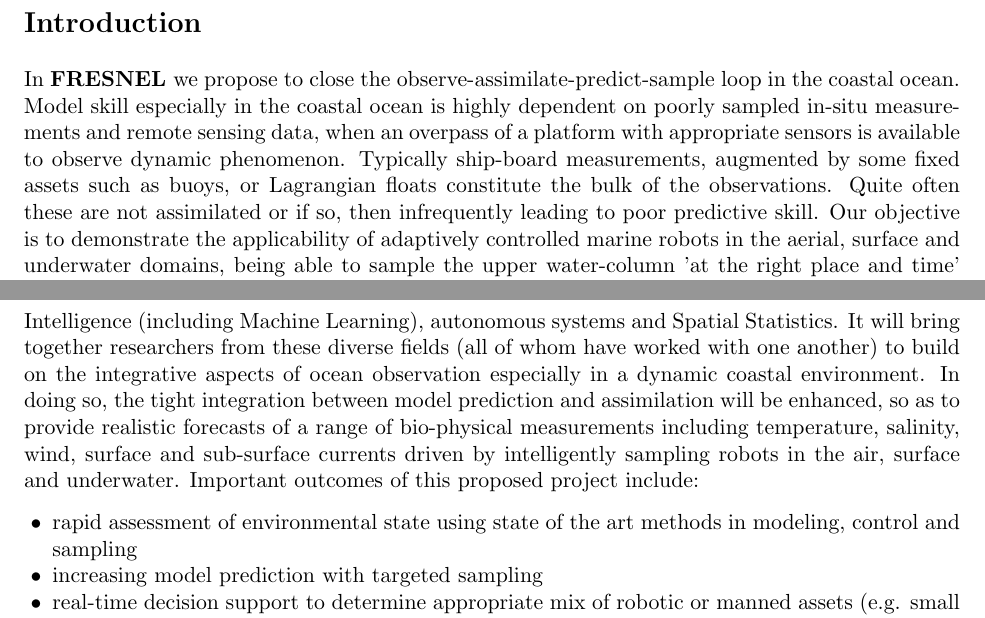
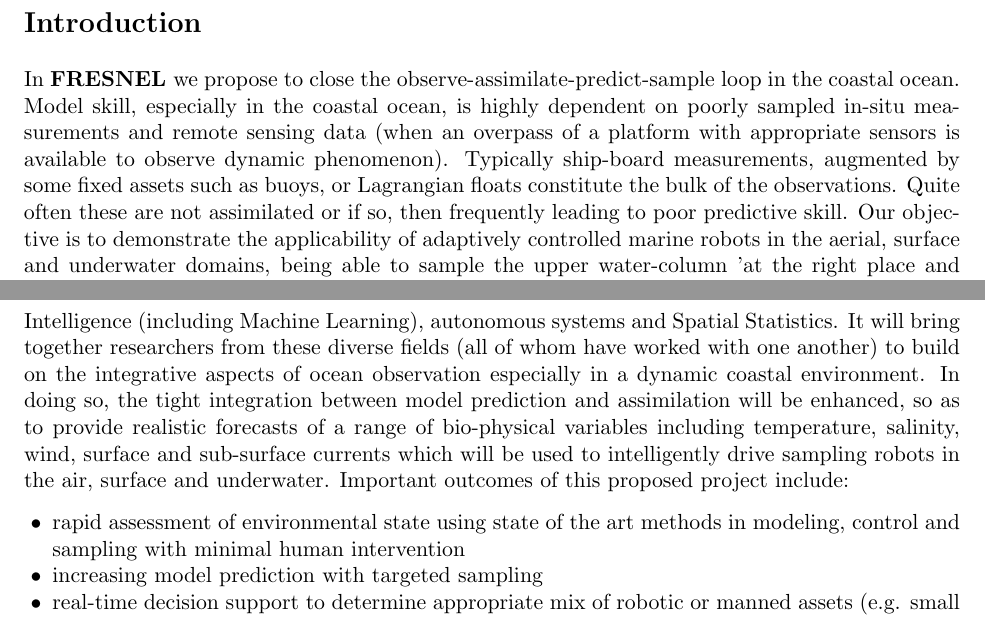
Before and after one commit to kanna/fieldexp20, a LaTeX document (FieldEx-21-onr.tex, which reads project.tex): two parts of pages 3 and 4 of 8, joined at a grey line, cut so that both start at the same text. Compiled offline with pdfLaTeX.

Commit message:
Updates from Overleaf

```diff
--- a/project.tex
+++ b/project.tex
@@ -1,13 +1,13 @@
 \section*{Introduction}
 
 In \proj we propose to close the observe-assimilate-predict-sample
-loop in the coastal ocean. Model skill especially in the coastal ocean
+loop in the coastal ocean. Model skill, especially in the coastal ocean,
 is highly dependent on poorly sampled in-situ measurements and remote
-sensing data, when an overpass of a platform with appropriate sensors
-is available to observe dynamic phenomenon. Typically ship-board
+sensing data (when an overpass of a platform with appropriate sensors
+is available to observe dynamic phenomenon). Typically ship-board
 measurements, augmented by some fixed assets such as buoys, or
 Lagrangian floats constitute the bulk of the observations. Quite often
-these are not assimilated or if so, then infrequently leading to poor
+these are not assimilated or if so, then frequently leading to poor
 predictive skill. Our objective is to demonstrate the applicability of
 adaptively controlled marine robots in the aerial, surface and
 underwater domains, being able to sample the upper water-column 'at
@@ -18,7 +18,7 @@ the proposed field experiment.
 \begin{figure}[!b]
   \centering
   \includegraphics[scale=0.15]{fig/ensemble.jpg}
-  \caption{\proj will integrate models with adaptive robotic vehicles
+  \caption{\proj will integrate ocean models with adaptive robotic vehicles
     in the coastal ocean, to increase model skill while increasing
     model accuracy and prediction with a tight loop.}
   \label{fig:block-diag}
@@ -35,15 +35,14 @@ fields (all of whom have worked with one another) to build on the
 integrative aspects of ocean observation especially in a dynamic
 coastal environment.  In doing so, the tight integration between model
 prediction and assimilation will be enhanced, so as to provide
-realistic forecasts of a range of bio-physical measurements including
-temperature, salinity, wind, surface and sub-surface currents driven
-by intelligently sampling robots in the air, surface and
+realistic forecasts of a range of bio-physical variables including
+temperature, salinity, wind, surface and sub-surface currents which will be used to intelligently drive sampling robots in the air, surface and
 underwater. Important outcomes of this proposed project include:
 
 \begin{itemize}[noitemsep,topsep=5pt,parsep=0pt,partopsep=0pt,leftmargin=0.5cm]
 
 \item rapid assessment of environmental state using state of the art
-  methods in modeling, control and sampling
+  methods in modeling, control and sampling with minimal human intervention
 \item increasing model prediction with targeted sampling
 \item real-time decision support to determine appropriate mix of
   robotic or manned assets (e.g. small boats or research vessel) for
```
